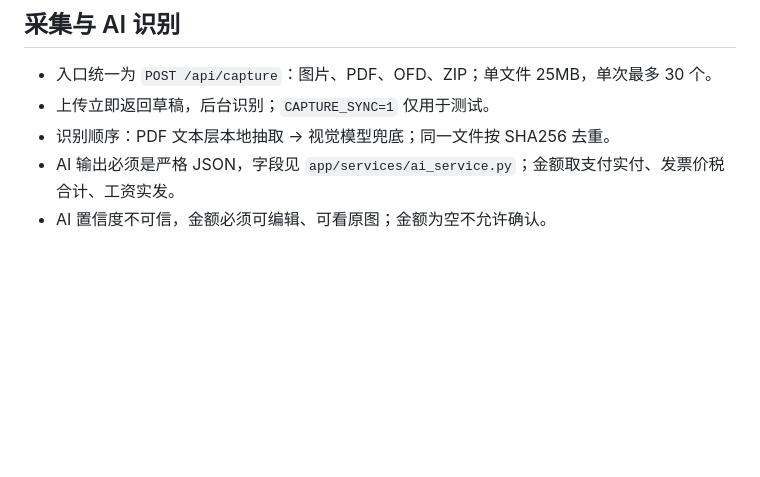
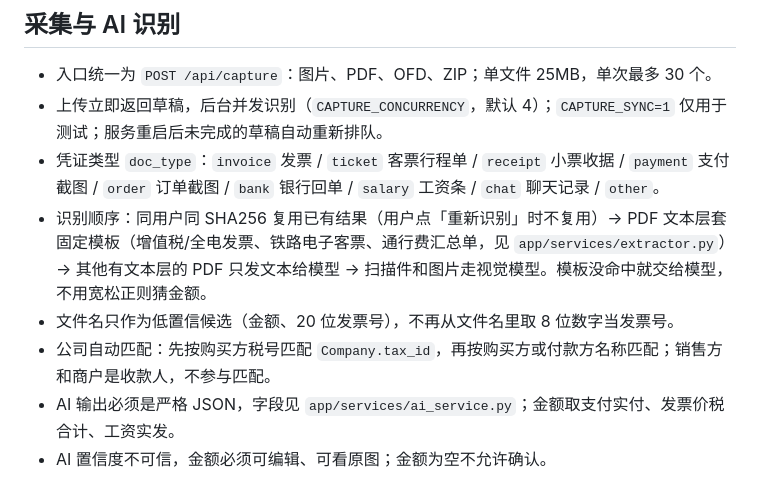
Before and after one commit to soldier-cv/reimburse-ai, a Markdown page: AGENTS.md, the part around the change. Rendered like a GitHub page; blank space fills up the shorter version.

```diff
--- a/AGENTS.md
+++ b/AGENTS.md
@@ -51,8 +51,11 @@
 ## 采集与 AI 识别
 
 - 入口统一为 `POST /api/capture`：图片、PDF、OFD、ZIP；单文件 25MB，单次最多 30 个。
-- 上传立即返回草稿，后台识别；`CAPTURE_SYNC=1` 仅用于测试。
-- 识别顺序：PDF 文本层本地抽取 → 视觉模型兜底；同一文件按 SHA256 去重。
+- 上传立即返回草稿，后台并发识别（`CAPTURE_CONCURRENCY`，默认 4）；`CAPTURE_SYNC=1` 仅用于测试；服务重启后未完成的草稿自动重新排队。
+- 凭证类型 `doc_type`：`invoice` 发票 / `ticket` 客票行程单 / `receipt` 小票收据 / `payment` 支付截图 / `order` 订单截图 / `bank` 银行回单 / `salary` 工资条 / `chat` 聊天记录 / `other`。
+- 识别顺序：同用户同 SHA256 复用已有结果（用户点「重新识别」时不复用）→ PDF 文本层套固定模板（增值税/全电发票、铁路电子客票、通行费汇总单，见 `app/services/extractor.py`）→ 其他有文本层的 PDF 只发文本给模型 → 扫描件和图片走视觉模型。模板没命中就交给模型，不用宽松正则猜金额。
+- 文件名只作为低置信候选（金额、20 位发票号），不再从文件名里取 8 位数字当发票号。
+- 公司自动匹配：先按购买方税号匹配 `Company.tax_id`，再按购买方或付款方名称匹配；销售方和商户是收款人，不参与匹配。
 - AI 输出必须是严格 JSON，字段见 `app/services/ai_service.py`；金额取支付实付、发票价税合计、工资实发。
 - AI 置信度不可信，金额必须可编辑、可看原图；金额为空不允许确认。
 - 去重：文件哈希 + 发票代码/号码 + 同批重复；命中只提示，不自动删除。
```
Also changed, not shown: README.md (+1 -0 lines).
